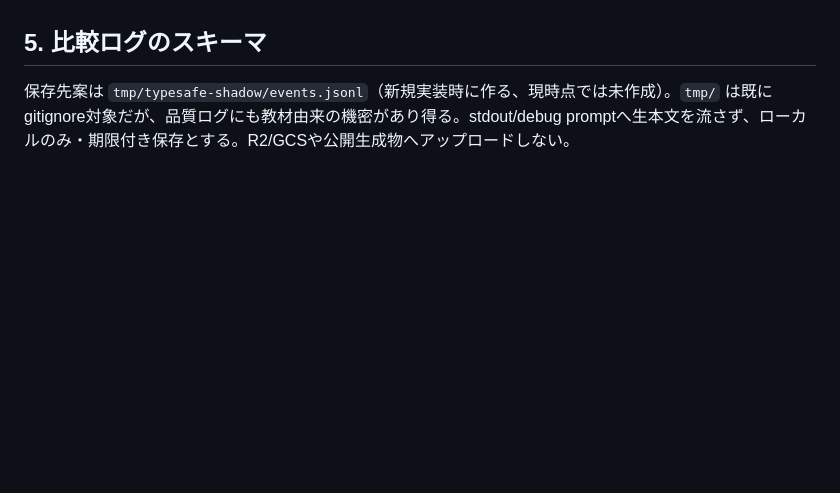
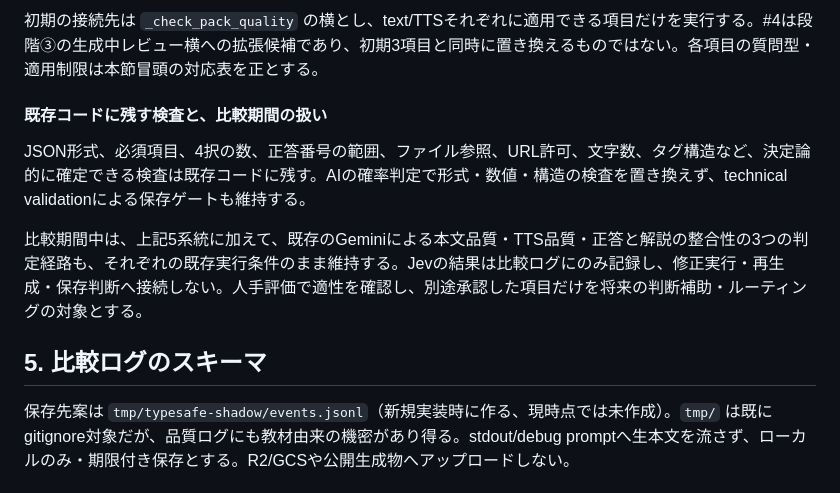
Before and after one commit to RazWeb3/sokqa-studio, a Markdown page: docs/typesafe-integration-plan.md, the part around one of its changes. GitHub-like rendering; blank space fills up the shorter version.

Commit message:
docs(quality): Gemini・Jev・既存コードの担当範囲の一覧を計画書へ追記

```diff
--- a/docs/typesafe-integration-plan.md
+++ b/docs/typesafe-integration-plan.md
@@ -314,3 +349,11 @@ Geminiは30,000文字で切れるため、初期の公平比較は**切り詰め
+初期の接続先は `_check_pack_quality` の横とし、text/TTSそれぞれに適用できる項目だけを実行する。#4は段階③の生成中レビュー横への拡張候補であり、初期3項目と同時に置き換えるものではない。各項目の質問型・適用制限は本節冒頭の対応表を正とする。
+
+#### 既存コードに残す検査と、比較期間の扱い
+
+JSON形式、必須項目、4択の数、正答番号の範囲、ファイル参照、URL許可、文字数、タグ構造など、決定論的に確定できる検査は既存コードに残す。AIの確率判定で形式・数値・構造の検査を置き換えず、technical validationによる保存ゲートも維持する。
+
+比較期間中は、上記5系統に加えて、既存のGeminiによる本文品質・TTS品質・正答と解説の整合性の3つの判定経路も、それぞれの既存実行条件のまま維持する。Jevの結果は比較ログにのみ記録し、修正実行・再生成・保存判断へ接続しない。人手評価で適性を確認し、別途承認した項目だけを将来の判断補助・ルーティングの対象とする。
+
 ## 5. 比較ログのスキーマ
 
 保存先案は `tmp/typesafe-shadow/events.jsonl`（新規実装時に作る、現時点では未作成）。`tmp/` は既にgitignore対象だが、品質ログにも教材由来の機密があり得る。stdout/debug promptへ生本文を流さず、ローカルのみ・期限付き保存とする。R2/GCSや公開生成物へアップロードしない。
```
Also changed, not shown: other parts of docs/typesafe-integration-plan.md (+35 -0 lines).
